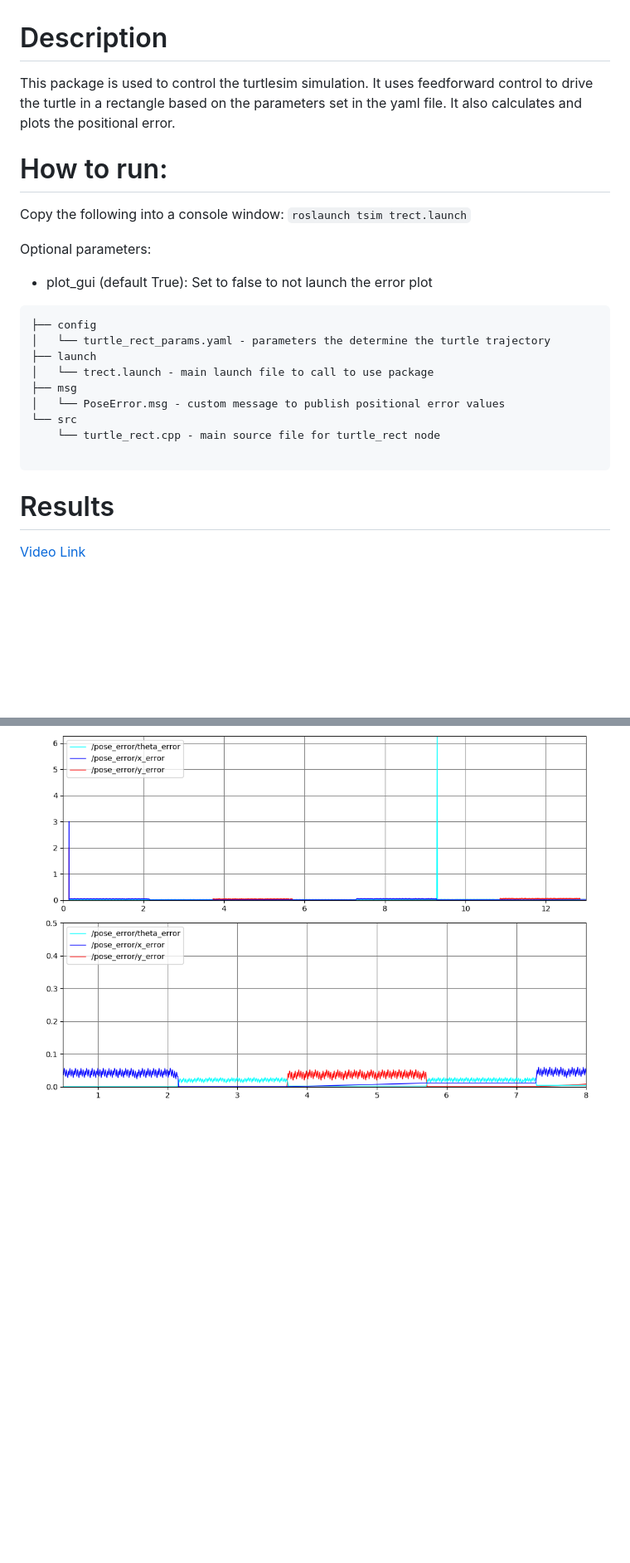
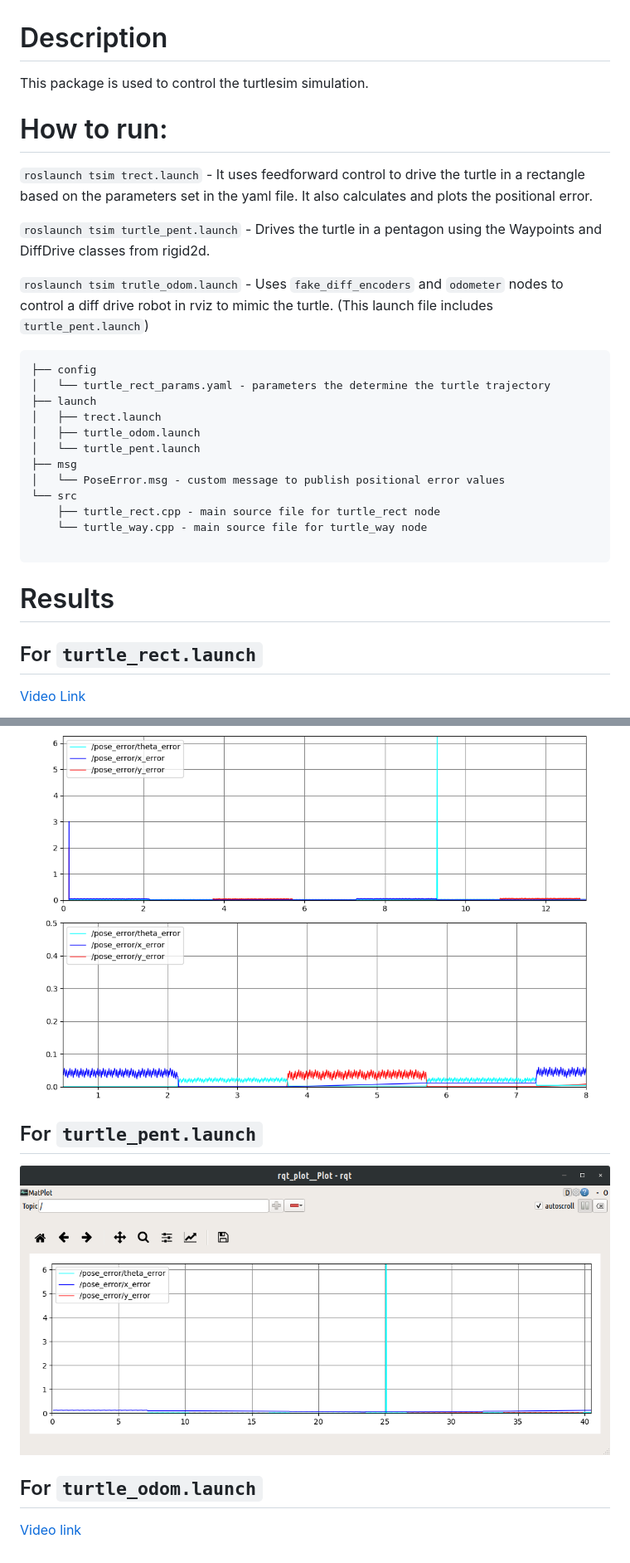
Before and after one commit to rencheckyoself/turtlebot3-navigation, a Markdown page: tsim/README.md, 2 parts joined by grey strips. Shown at 83% size. Drawn GitHub-style; pictures changed too: tsim/turtle_pent_error.png (added); blank space fills up the shorter version.

````diff
--- a/tsim/README.md
+++ b/tsim/README.md
@@ -1,28 +1,40 @@
 # Description
-This package is used to control the turtlesim simulation. It uses feedforward control to drive the turtle in a rectangle based on the parameters set in the yaml file. It also calculates and plots the positional error.
+This package is used to control the turtlesim simulation.
 
 # How to run:
-Copy the following into a console window: </br>
-```roslaunch tsim trect.launch```
+`roslaunch tsim trect.launch` - It uses feedforward control to drive the turtle in a rectangle based on the parameters set in the yaml file. It also calculates and plots the positional error.
 
-Optional parameters:
-- plot_gui (default True): Set to false to not launch the error plot
+`roslaunch tsim turtle_pent.launch` - Drives the turtle in a pentagon using the Waypoints and DiffDrive classes from rigid2d.
+
+`roslaunch tsim trutle_odom.launch` - Uses `fake_diff_encoders` and `odometer` nodes to control a diff drive robot in rviz to mimic the turtle. (This launch file includes `turtle_pent.launch`)
+
 
 ```
 ├── config
 │   └── turtle_rect_params.yaml - parameters the determine the turtle trajectory
 ├── launch
-│   └── trect.launch - main launch file to call to use package
+│   ├── trect.launch
+│   ├── turtle_odom.launch
+│   └── turtle_pent.launch
 ├── msg
 │   └── PoseError.msg - custom message to publish positional error values
 └── src
-    └── turtle_rect.cpp - main source file for turtle_rect node
+    ├── turtle_rect.cpp - main source file for turtle_rect node
+    └── turtle_way.cpp - main source file for turtle_way node
 
 ```
 
 # Results
+
+## For `turtle_rect.launch`
 [Video Link](https://youtu.be/aji3aDB8LBI)
 
 ![Sim Image](turtle_rect_img.png)
 ![Full Plot](plot_onecycle.png)
-![Zoomde Plot](zoomed_in_plot.png)
+![Zoomed Plot](zoomed_in_plot.png)
+
+## For `turtle_pent.launch`
+![Error Plot](turtle_pent_error.png)
+
+## For `turtle_odom.launch`
+[Video link](https://youtu.be/058QKyPgfmI)
````
Also changed, not shown: 16 other files.
